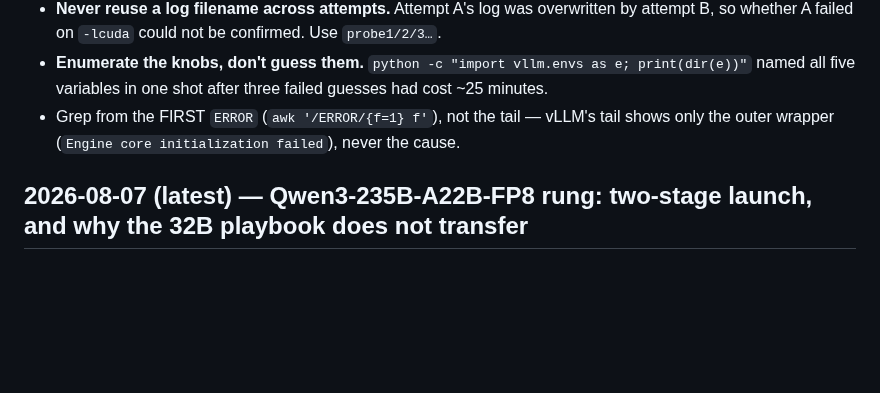
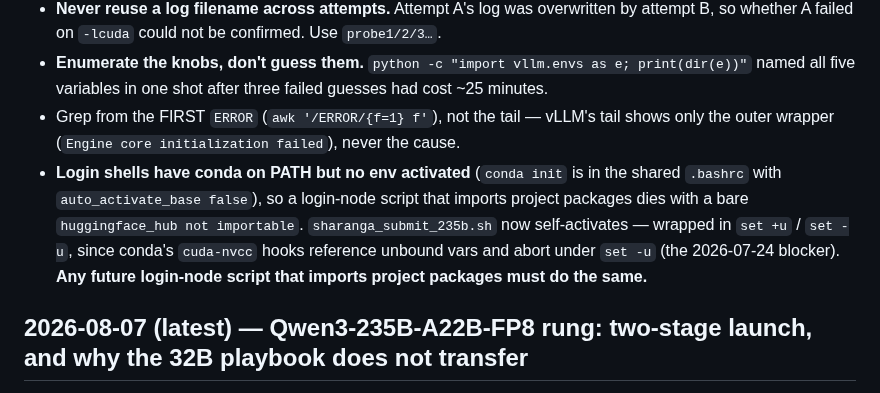
Before and after one commit to shoyammishra/slay-the-spire-bench, a Markdown page: docs/decision_log.md, the part around the change. Drawn GitHub-style; blank space fills up the shorter version.

Commit message:
Docs: record the login-shell conda gotcha behind the launcher self-activation
The fix shipped in e410874 but the gotcha itself lived only in a commit
message. Login shells have conda on PATH (conda init in the shared .bashrc,
auto_activate_base false) with no env active, so a login-node script that
imports project packages fails with a bare "huggingface_hub not importable".
Recorded in decision_log 2026-08-08 as a rule for any future login-node
script, plus the mandatory set +u wrapper around activation.

Co-Authored-By: Claude Opus 5 <noreply@anthropic.com>

```diff
--- a/docs/decision_log.md
+++ b/docs/decision_log.md
@@ -78,6 +78,12 @@ in the compile-cache key — a stale graph replays the old failure. Cheap insura
   named all five variables in one shot after three failed guesses had cost ~25 minutes.
 - Grep from the FIRST `ERROR` (`awk '/ERROR/{f=1} f'`), not the tail — vLLM's tail shows only
   the outer wrapper (`Engine core initialization failed`), never the cause.
+- **Login shells have conda on PATH but no env activated** (`conda init` is in the shared
+  `.bashrc` with `auto_activate_base false`), so a login-node script that imports project
+  packages dies with a bare `huggingface_hub not importable`. `sharanga_submit_235b.sh` now
+  self-activates — wrapped in `set +u` / `set -u`, since conda's `cuda-nvcc` hooks reference
+  unbound vars and abort under `set -u` (the 2026-07-24 blocker). **Any future login-node
+  script that imports project packages must do the same.**
 
 ## 2026-08-07 (latest) — Qwen3-235B-A22B-FP8 rung: two-stage launch, and why the 32B playbook does not transfer
 
```
Also changed, not shown: CLAUDE.md (+1 -1 lines).
